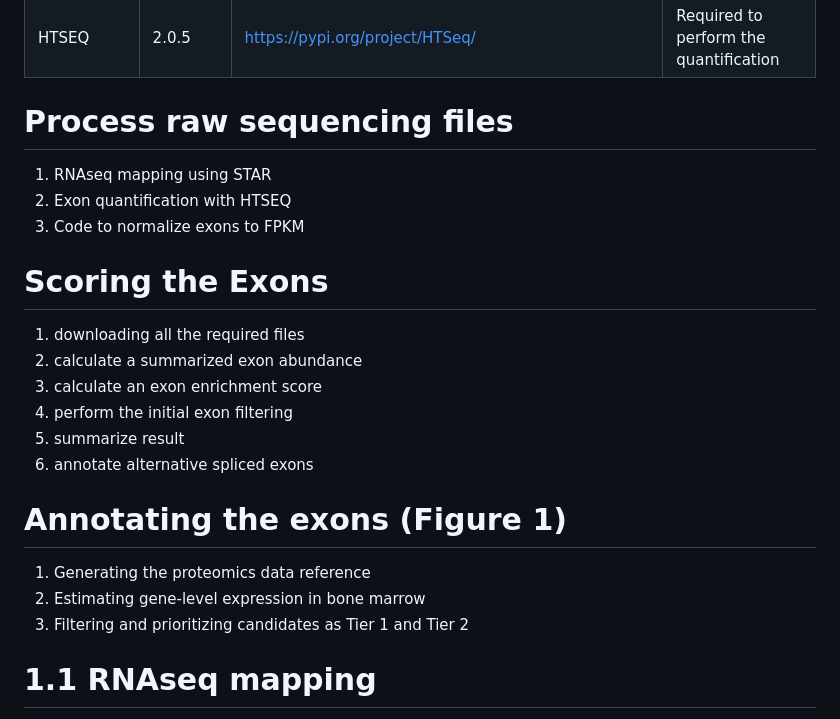
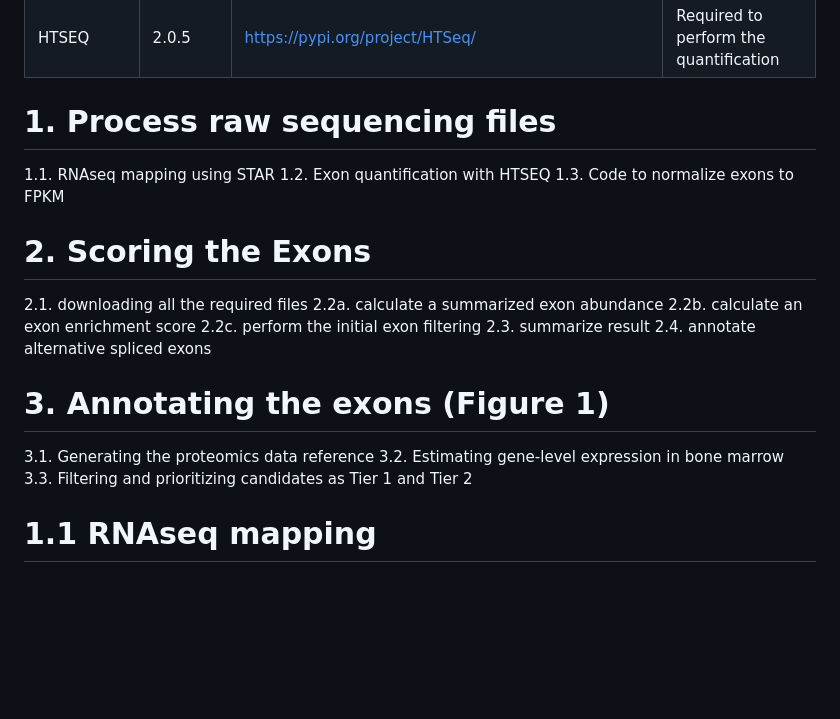
Before and after one commit to shawlab-moffitt/CSEminer-manuscript, a Markdown page: README.md, the part around the change. Rendered like a GitHub page; blank space fills up the shorter version.

```diff
--- a/README.md
+++ b/README.md
@@ -15,22 +15,22 @@ The raw RNA-seq data for PCGP and St Jude ClinGen samples are available on St Ju
 | Python | > 3.5 | https://www.python.org/downloads/ | Required for htseq |
 | HTSEQ | 2.0.5 | https://pypi.org/project/HTSeq/ | Required to perform the quantification |
 
-# Process raw sequencing files
-  1. RNAseq mapping using STAR
-  2. Exon quantification with HTSEQ
-  3. Code to normalize exons to FPKM
-# Scoring the Exons
-  1. downloading all the required files
-  2. calculate a summarized exon abundance
-  3. calculate an exon enrichment score
-  4. perform the initial exon filtering
-  5. summarize result
-  6. annotate alternative spliced exons
+# 1. Process raw sequencing files
+  1.1. RNAseq mapping using STAR
+  1.2. Exon quantification with HTSEQ
+  1.3. Code to normalize exons to FPKM
+# 2. Scoring the Exons
+  2.1. downloading all the required files
+  2.2a. calculate a summarized exon abundance
+  2.2b. calculate an exon enrichment score
+  2.2c. perform the initial exon filtering
+  2.3. summarize result
+  2.4. annotate alternative spliced exons
 
-# Annotating the exons (Figure 1)
-  1. Generating the proteomics data reference
-  2. Estimating gene-level expression in bone marrow
-  3. Filtering and prioritizing candidates as Tier 1 and Tier 2
+# 3. Annotating the exons (Figure 1)
+  3.1. Generating the proteomics data reference
+  3.2. Estimating gene-level expression in bone marrow
+  3.3. Filtering and prioritizing candidates as Tier 1 and Tier 2
 
 # 1.1 RNAseq mapping
 
```
